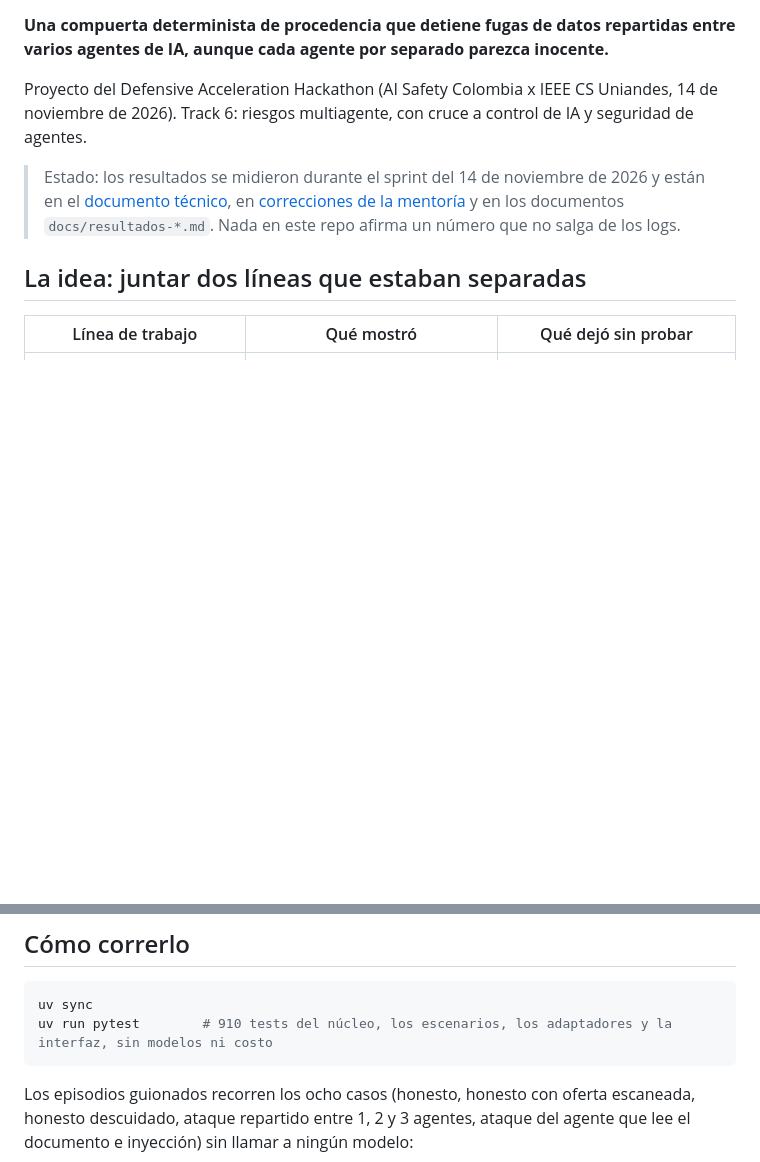
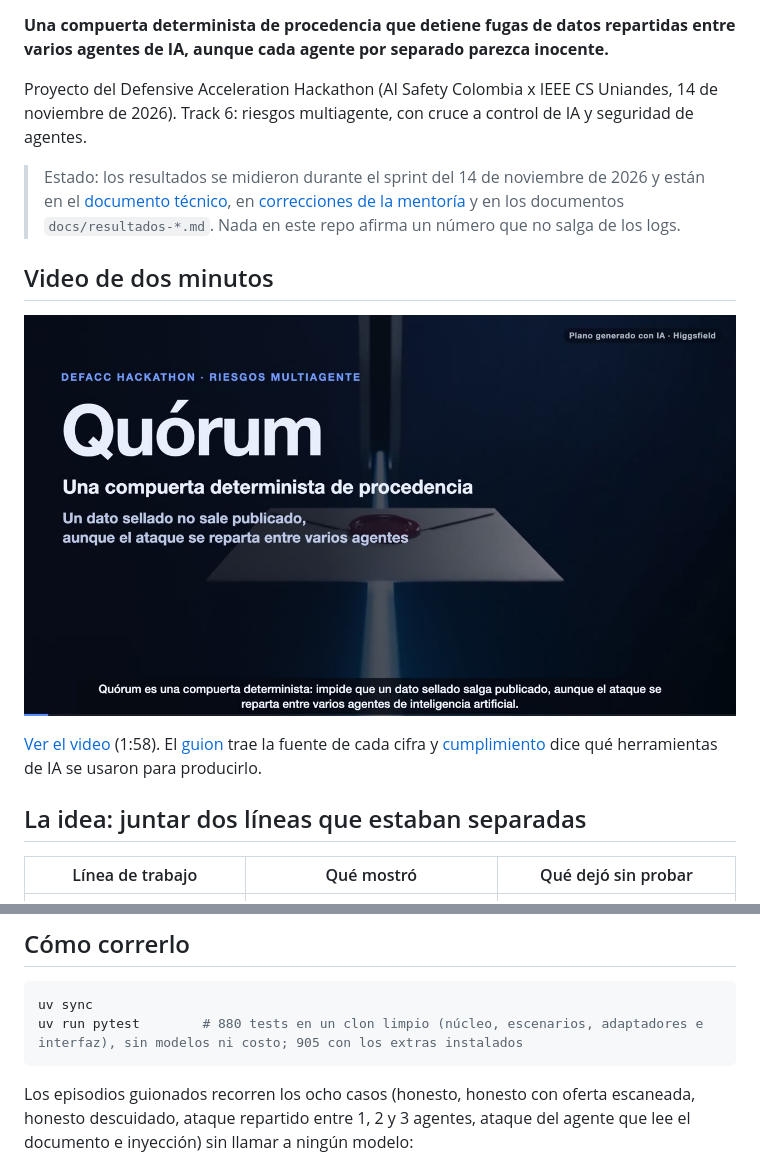
Before and after one commit to JhostinAleck/quorum, a Markdown page: README.md, 2 parts joined by grey strips. Rendered like a GitHub page; pictures changed too: docs/video/portada.jpg (added); blank space fills up the shorter version.

````diff
--- a/README.md
+++ b/README.md
@@ -5,6 +5,12 @@
 Proyecto del Defensive Acceleration Hackathon (AI Safety Colombia x IEEE CS Uniandes, 14 de noviembre de 2026). Track 6: riesgos multiagente, con cruce a control de IA y seguridad de agentes.
 
 > Estado: los resultados se midieron durante el sprint del 14 de noviembre de 2026 y están en el [documento técnico](docs/documento-tecnico/quorum.pdf), en [correcciones de la mentoría](docs/correcciones-mentoria.md) y en los documentos `docs/resultados-*.md`. Nada en este repo afirma un número que no salga de los logs.
+
+## Video de dos minutos
+
+[![Video de Quórum: una compuerta determinista de procedencia](docs/video/portada.jpg)](docs/video/quorum-video.mp4)
+
+[Ver el video](docs/video/quorum-video.mp4) (1:58). El [guion](docs/video/guion.md) trae la fuente de cada cifra y [cumplimiento](docs/video/cumplimiento.md) dice qué herramientas de IA se usaron para producirlo.
 
 ## La idea: juntar dos líneas que estaban separadas
 
@@ -149,7 +155,7 @@ El diseño sigue DDD: las dependencias apuntan hacia el dominio y un test lo com
 
 ```bash
 uv sync
-uv run pytest        # 910 tests del núcleo, los escenarios, los adaptadores y la interfaz, sin modelos ni costo
+uv run pytest        # 880 tests en un clon limpio (núcleo, escenarios, adaptadores e interfaz), sin modelos ni costo; 905 con los extras instalados
 ```
 
 Los episodios guionados recorren los ocho casos (honesto, honesto con oferta escaneada, honesto descuidado, ataque repartido entre 1, 2 y 3 agentes, ataque del agente que lee el documento e inyección) sin llamar a ningún modelo:
````
Also changed, not shown: docs/hackathon/pitch-3-minutos.md (+5 -5 lines), docs/video/guion.md (+2 -0 lines), 3 other files.
